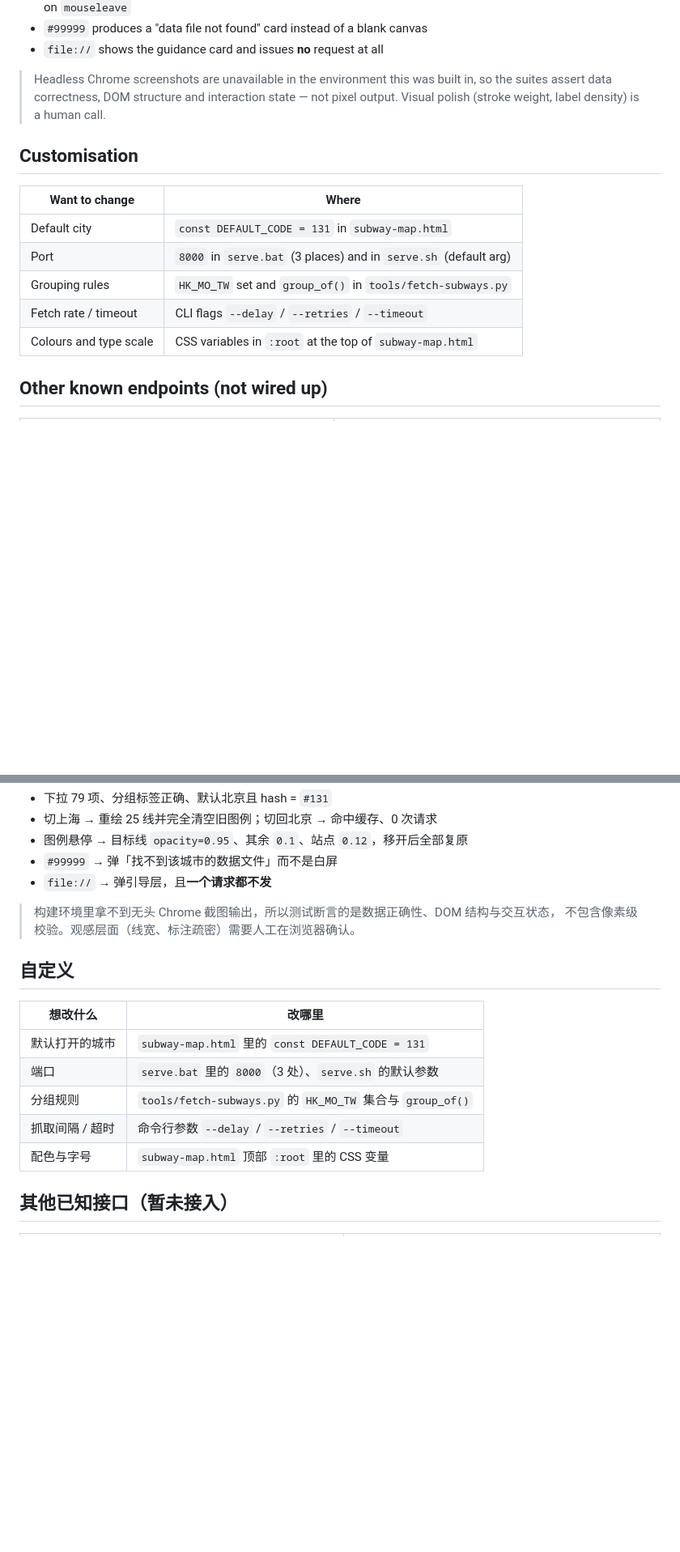
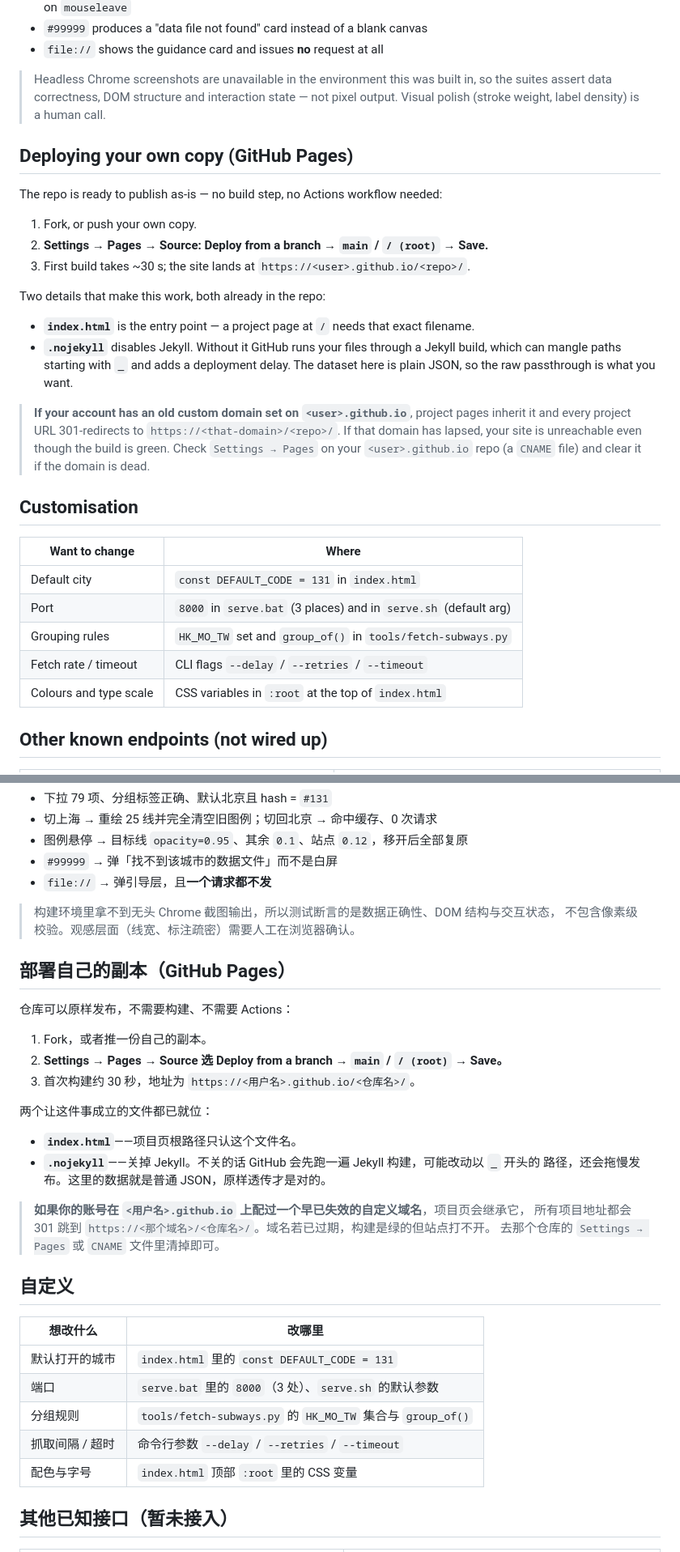
Before and after one commit to xiedajian/subway-map, a Markdown page: README.md, 2 parts joined by grey strips. Shown at 81% size. Rendered like a GitHub page; blank space fills up the shorter version.

Commit message:
docs: 补充在线访问地址与 GitHub Pages 部署说明
- 顶部加在线地址 https://xiedajian.github.io/subway-map/
- 快速开始区分「只想看效果」与「本地跑」
- 新增「部署自己的副本」一节：index.html 与 .nojekyll 的作用，
  以及账号级自定义域名会劫持项目页这个坑
- 目录结构与自定义表里的 subway-map.html 同步为 index.html

```diff
--- a/README.md
+++ b/README.md
@@ -217,15 +221,35 @@ What is asserted:
 > assert data correctness, DOM structure and interaction state — not pixel output. Visual polish
 > (stroke weight, label density) is a human call.
 
+## Deploying your own copy (GitHub Pages)
+
+The repo is ready to publish as-is — no build step, no Actions workflow needed:
+
+1. Fork, or push your own copy.
+2. **Settings → Pages → Source: Deploy from a branch → `main` / `/ (root)` → Save.**
+3. First build takes ~30 s; the site lands at `https://<user>.github.io/<repo>/`.
+
+Two details that make this work, both already in the repo:
+
+- **`index.html`** is the entry point — a project page at `/` needs that exact filename.
+- **`.nojekyll`** disables Jekyll. Without it GitHub runs your files through a Jekyll build, which can
+  mangle paths starting with `_` and adds a deployment delay. The dataset here is plain JSON, so the
+  raw passthrough is what you want.
+
+> **If your account has an old custom domain set on `<user>.github.io`**, project pages inherit it and
+> every project URL 301-redirects to `https://<that-domain>/<repo>/`. If that domain has lapsed, your
+> site is unreachable even though the build is green. Check `Settings → Pages` on your
+> `<user>.github.io` repo (a `CNAME` file) and clear it if the domain is dead.
+
 ## Customisation
 
 | Want to change | Where |
 |---|---|
-| Default city | `const DEFAULT_CODE = 131` in `subway-map.html` |
+| Default city | `const DEFAULT_CODE = 131` in `index.html` |
 | Port | `8000` in `serve.bat` (3 places) and in `serve.sh` (default arg) |
 | Grouping rules | `HK_MO_TW` set and `group_of()` in `tools/fetch-subways.py` |
 | Fetch rate / timeout | CLI flags `--delay` / `--retries` / `--timeout` |
-| Colours and type scale | CSS variables in `:root` at the top of `subway-map.html` |
+| Colours and type scale | CSS variables in `:root` at the top of `index.html` |
 
 ## Other known endpoints (not wired up)
 
@@ -456,15 +481,33 @@ node file-test.mjs    # file:// 分支：引导层、零请求
 > 构建环境里拿不到无头 Chrome 截图输出，所以测试断言的是数据正确性、DOM 结构与交互状态，
 > 不包含像素级校验。观感层面（线宽、标注疏密）需要人工在浏览器确认。
 
+## 部署自己的副本（GitHub Pages）
+
+仓库可以原样发布，不需要构建、不需要 Actions：
+
+1. Fork，或者推一份自己的副本。
+2. **Settings → Pages → Source 选 Deploy from a branch → `main` / `/ (root)` → Save。**
+3. 首次构建约 30 秒，地址为 `https://<用户名>.github.io/<仓库名>/`。
+
+两个让这件事成立的文件都已就位：
+
+- **`index.html`**——项目页根路径只认这个文件名。
+- **`.nojekyll`**——关掉 Jekyll。不关的话 GitHub 会先跑一遍 Jekyll 构建，可能改动以 `_` 开头的
+  路径，还会拖慢发布。这里的数据就是普通 JSON，原样透传才是对的。
+
+> **如果你的账号在 `<用户名>.github.io` 上配过一个早已失效的自定义域名**，项目页会继承它，
+> 所有项目地址都会 301 跳到 `https://<那个域名>/<仓库名>/`。域名若已过期，构建是绿的但站点打不开。
+> 去那个仓库的 `Settings → Pages` 或 `CNAME` 文件里清掉即可。
+
 ## 自定义
 
 | 想改什么 | 改哪里 |
 |---|---|
-| 默认打开的城市 | `subway-map.html` 里的 `const DEFAULT_CODE = 131` |
+| 默认打开的城市 | `index.html` 里的 `const DEFAULT_CODE = 131` |
 | 端口 | `serve.bat` 里的 `8000`（3 处）、`serve.sh` 的默认参数 |
 | 分组规则 | `tools/fetch-subways.py` 的 `HK_MO_TW` 集合与 `group_of()` |
 | 抓取间隔 / 超时 | 命令行参数 `--delay` / `--retries` / `--timeout` |
-| 配色与字号 | `subway-map.html` 顶部 `:root` 里的 CSS 变量 |
+| 配色与字号 | `index.html` 顶部 `:root` 里的 CSS 变量 |
 
 ## 其他已知接口（暂未接入）
 
```
Also changed, not shown: other parts of README.md (+15 -10 lines).
